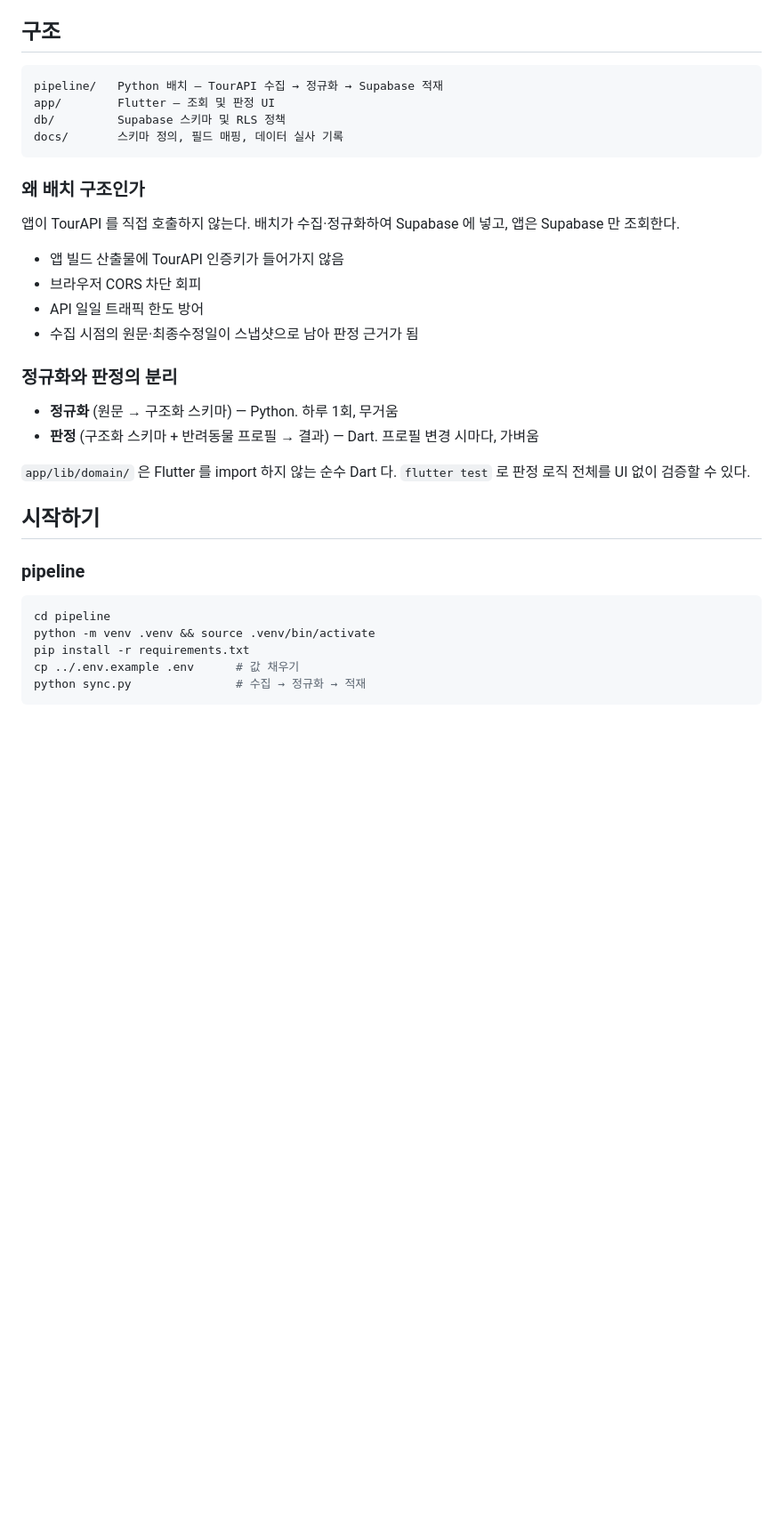
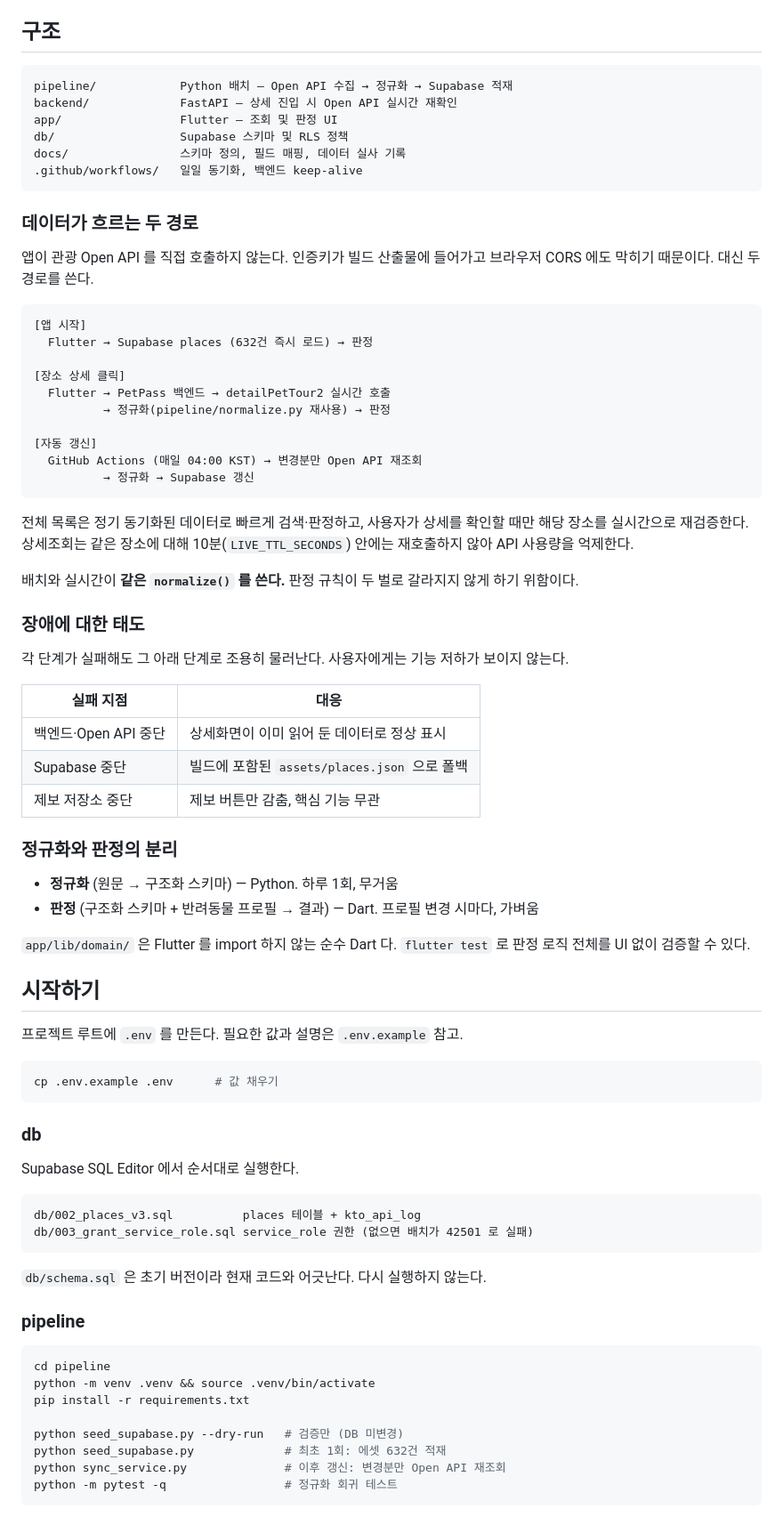
Before and after one commit to GuguGaewoo/petpass, a Markdown page: README.md, the part around one of its changes. Shown at 89% size. Drawn GitHub-style; blank space fills up the shorter version.

Commit message:
docs: README 를 현재 아키텍처에 맞게 갱신
이번 전환으로 사실과 달라진 부분을 바로잡는다.

  구조        backend/ 와 .github/workflows/ 누락 → 추가
  데이터 경로 '배치만' 서술 → 목록(Supabase) / 상세(실시간) 두 경로로 정정
  장애 대응   폴백 계층을 표로 명시
  실행 방법   python sync.py → seed_supabase.py / sync_service.py 로 정정
              flutter run -d chrome → run_web.sh (dart-define 주입 필요)
              db 마이그레이션 적용 순서와 schema.sql 재실행 금지 명시
  운영        워크플로우 3종과 Actions Secrets 목록 추가
  데이터 출처 서비스 화면에는 '공공 관광데이터', 개발 문서에는 정확한
              명칭을 쓰는 이유를 설명 (기능설명서에는 API 명시가 필수)

검증: README 가 참조하는 19개 경로 전부 실재 확인,
      Secrets 5개가 워크플로우 실사용과 일치, LIVE_TTL_SECONDS 기본값 일치

````diff
--- a/README.md
+++ b/README.md
@@ -27,21 +27,49 @@ TourAPI 의 자연어 조건문을 **구조화 스키마로 정규화**하고,
 ## 구조
 
 ```
-pipeline/   Python 배치 — TourAPI 수집 → 정규화 → Supabase 적재
-app/        Flutter — 조회 및 판정 UI
-db/         Supabase 스키마 및 RLS 정책
-docs/       스키마 정의, 필드 매핑, 데이터 실사 기록
+pipeline/            Python 배치 — Open API 수집 → 정규화 → Supabase 적재
+backend/             FastAPI — 상세 진입 시 Open API 실시간 재확인
+app/                 Flutter — 조회 및 판정 UI
+db/                  Supabase 스키마 및 RLS 정책
+docs/                스키마 정의, 필드 매핑, 데이터 실사 기록
+.github/workflows/   일일 동기화, 백엔드 keep-alive
 ```
 
-### 왜 배치 구조인가
+### 데이터가 흐르는 두 경로
 
-앱이 TourAPI 를 직접 호출하지 않는다. 배치가 수집·정규화하여 Supabase 에 넣고,
-앱은 Supabase 만 조회한다.
+앱이 관광 Open API 를 직접 호출하지 않는다. 인증키가 빌드 산출물에 들어가고
+브라우저 CORS 에도 막히기 때문이다. 대신 두 경로를 쓴다.
 
-- 앱 빌드 산출물에 TourAPI 인증키가 들어가지 않음
-- 브라우저 CORS 차단 회피
-- API 일일 트래픽 한도 방어
-- 수집 시점의 원문·최종수정일이 스냅샷으로 남아 판정 근거가 됨
+```
+[앱 시작]
+  Flutter → Supabase places (632건 즉시 로드) → 판정
+
+[장소 상세 클릭]
+  Flutter → PetPass 백엔드 → detailPetTour2 실시간 호출
+          → 정규화(pipeline/normalize.py 재사용) → 판정
+
+[자동 갱신]
+  GitHub Actions (매일 04:00 KST) → 변경분만 Open API 재조회
+          → 정규화 → Supabase 갱신
+```
+
+전체 목록은 정기 동기화된 데이터로 빠르게 검색·판정하고, 사용자가 상세를
+확인할 때만 해당 장소를 실시간으로 재검증한다. 상세조회는 같은 장소에 대해
+10분(`LIVE_TTL_SECONDS`) 안에는 재호출하지 않아 API 사용량을 억제한다.
+
+배치와 실시간이 **같은 `normalize()` 를 쓴다.** 판정 규칙이 두 벌로 갈라지지
+않게 하기 위함이다.
+
+### 장애에 대한 태도
+
+각 단계가 실패해도 그 아래 단계로 조용히 물러난다. 사용자에게는 기능 저하가
+보이지 않는다.
+
+| 실패 지점 | 대응 |
+|---|---|
+| 백엔드·Open API 중단 | 상세화면이 이미 읽어 둔 데이터로 정상 표시 |
+| Supabase 중단 | 빌드에 포함된 `assets/places.json` 으로 폴백 |
+| 제보 저장소 중단 | 제보 버튼만 감춤, 핵심 기능 무관 |
 
 ### 정규화와 판정의 분리
 
@@ -53,13 +81,33 @@ docs/       스키마 정의, 필드 매핑, 데이터 실사 기록
 
 ## 시작하기
 
+프로젝트 루트에 `.env` 를 만든다. 필요한 값과 설명은 `.env.example` 참고.
+
+```bash
+cp .env.example .env      # 값 채우기
+```
+
+### db
+
+Supabase SQL Editor 에서 순서대로 실행한다.
+
+```
+db/002_places_v3.sql          places 테이블 + kto_api_log
+db/003_grant_service_role.sql service_role 권한 (없으면 배치가 42501 로 실패)
+```
+
+`db/schema.sql` 은 초기 버전이라 현재 코드와 어긋난다. 다시 실행하지 않는다.
+
 ### pipeline
 
 ```bash
 cd pipeline
 python -m venv .venv && source .venv/bin/activate
 pip install -r requirements.txt
-cp ../.env.example .env      # 값 채우기
-python sync.py               # 수집 → 정규화 → 적재
+
+python seed_supabase.py --dry-run   # 검증만 (DB 미변경)
+python seed_supabase.py             # 최초 1회: 에셋 632건 적재
+python sync_service.py              # 이후 갱신: 변경분만 Open API 재조회
+python -m pytest -q                 # 정규화 회귀 테스트
 ```
 
````
Also changed, not shown: other parts of README.md (+41 -4 lines).
